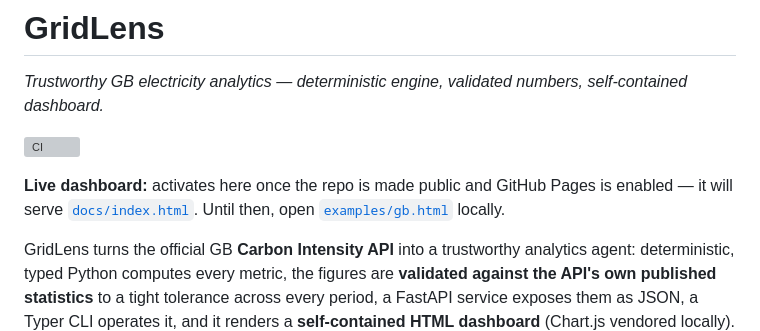
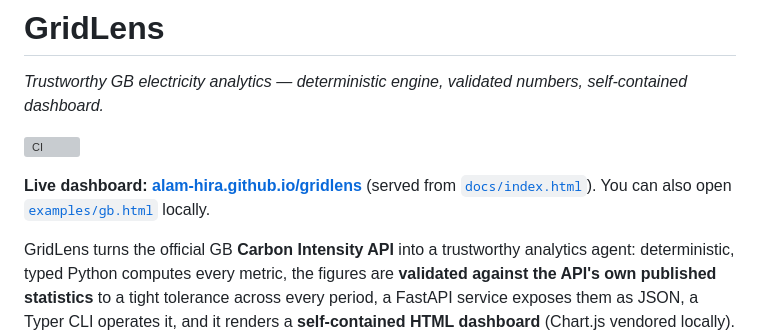
Before and after one commit to alam-hira/gridlens, a Markdown page: README.md, the part around the change. Rendered like a GitHub page; grey boxes are pictures that could not be loaded.

Commit message:
docs: live dashboard link
Point the README at the now-live GitHub Pages URL and set the repo homepage.

Co-Authored-By: Claude Opus 4.8 <noreply@anthropic.com>

```diff
--- a/README.md
+++ b/README.md
@@ -4,7 +4,7 @@
 
 [![CI](https://github.com/alam-hira/gridlens/actions/workflows/ci.yml/badge.svg)](https://github.com/alam-hira/gridlens/actions/workflows/ci.yml)
 
-**Live dashboard:** activates here once the repo is made public and GitHub Pages is enabled — it will serve [`docs/index.html`](docs/index.html). Until then, open [`examples/gb.html`](examples/gb.html) locally.
+**Live dashboard:** **[alam-hira.github.io/gridlens](https://alam-hira.github.io/gridlens/)** (served from [`docs/index.html`](docs/index.html)). You can also open [`examples/gb.html`](examples/gb.html) locally.
 
 GridLens turns the official GB **Carbon Intensity API** into a trustworthy
 analytics agent: deterministic, typed Python computes every metric, the figures
```
